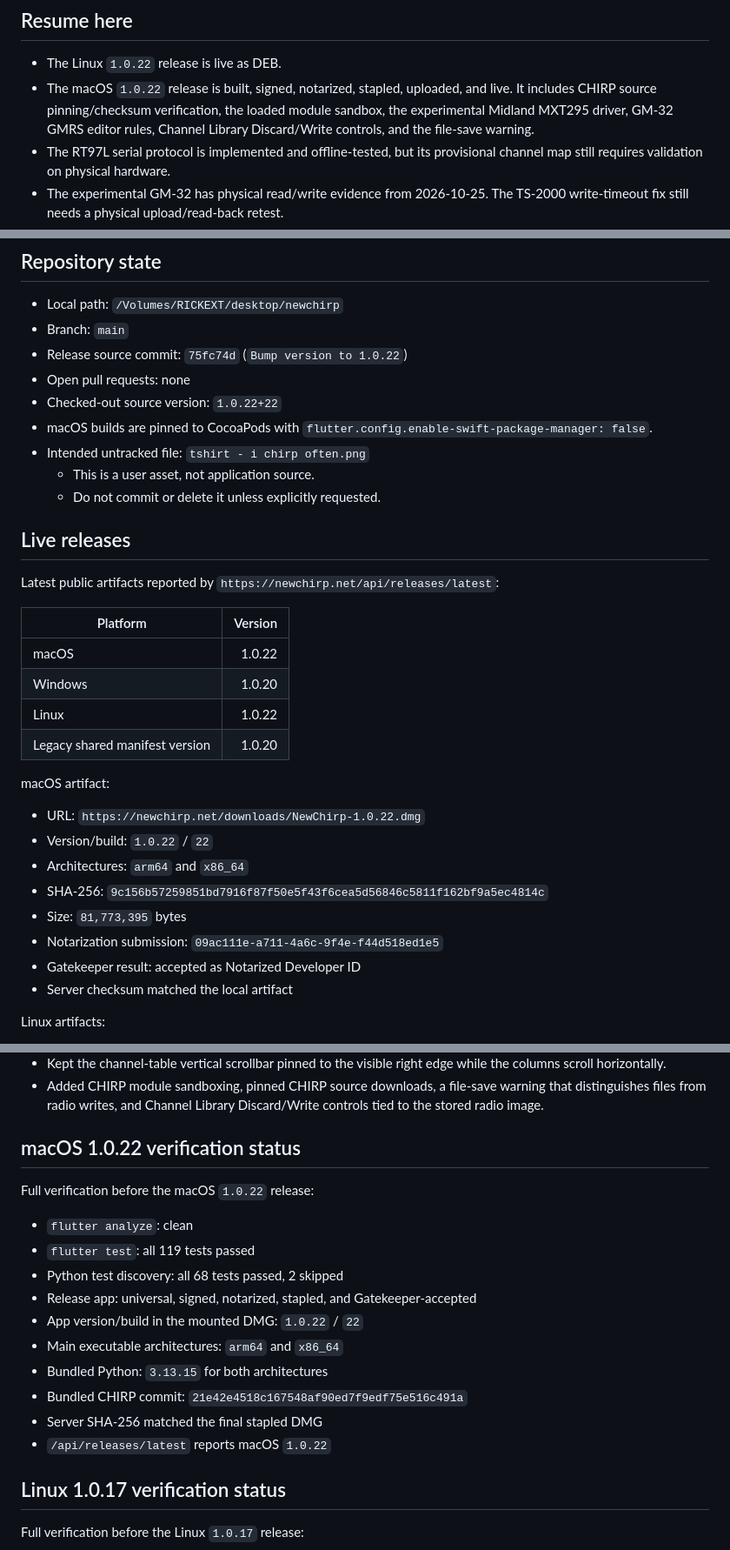
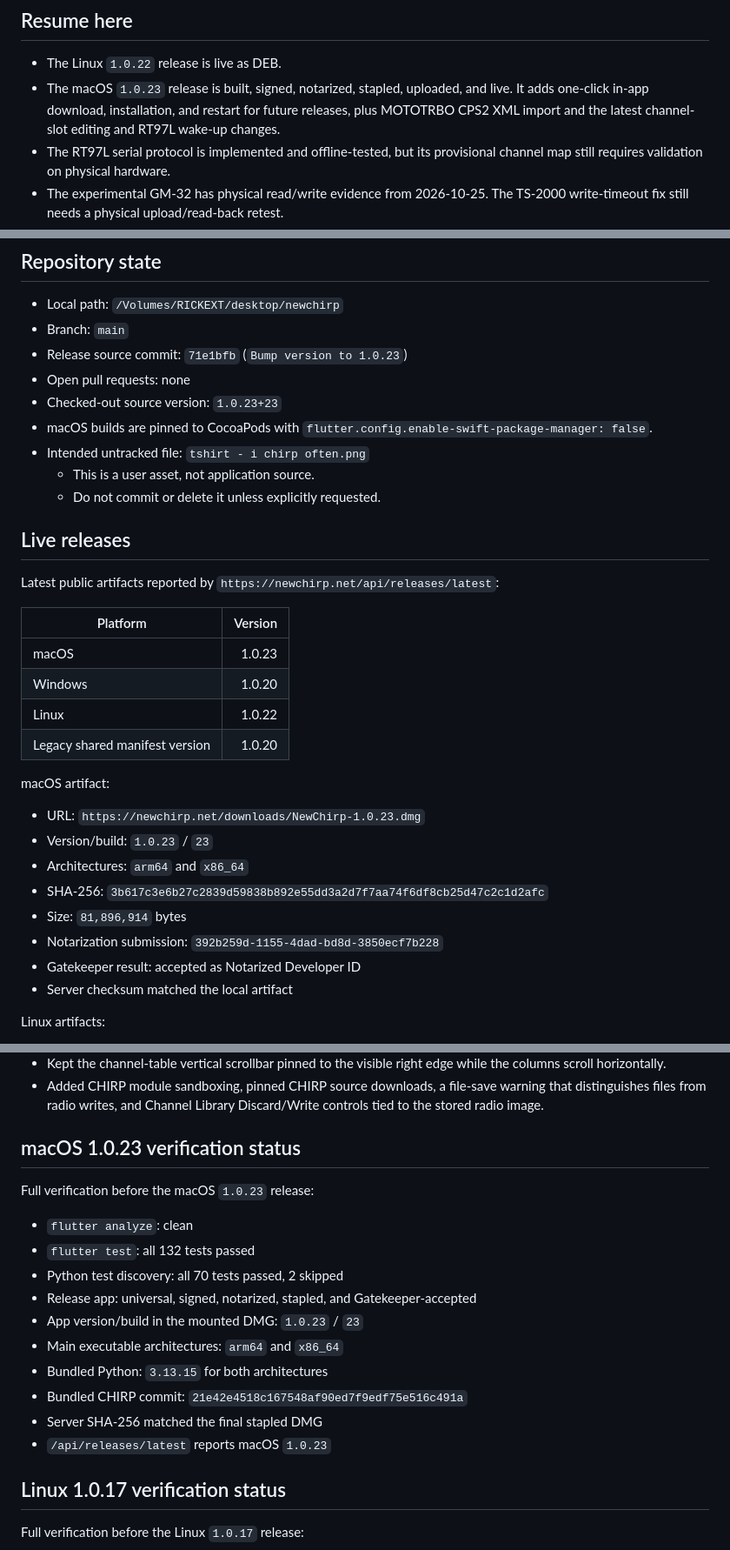
Before and after one commit to Dirtpusher/newchirp, a Markdown page: docs/PROJECT_STATE.md, 3 parts joined by grey strips. Shown at 87% size. GitHub-like rendering.

Commit message:
Record macOS 1.0.23 release

```diff
--- a/docs/PROJECT_STATE.md
+++ b/docs/PROJECT_STATE.md
@@ -9,10 +9,10 @@ release requirements.
 ## Resume here
 
 - The Linux `1.0.22` release is live as DEB.
-- The macOS `1.0.22` release is built, signed, notarized, stapled, uploaded,
-  and live. It includes CHIRP source pinning/checksum verification, the loaded
-  module sandbox, the experimental Midland MXT295 driver, GM-32 GMRS editor
-  rules, Channel Library Discard/Write controls, and the file-save warning.
+- The macOS `1.0.23` release is built, signed, notarized, stapled, uploaded,
+  and live. It adds one-click in-app download, installation, and restart for
+  future releases, plus MOTOTRBO CPS2 XML import and the latest channel-slot
+  editing and RT97L wake-up changes.
 - The RT97L serial protocol is implemented and offline-tested, but its
   provisional channel map still requires validation on physical hardware.
 - The experimental GM-32 has physical read/write evidence from 2026-10-25.
@@ -31,9 +31,9 @@ release requirements.
 
 - Local path: `/Volumes/RICKEXT/desktop/newchirp`
 - Branch: `main`
-- Release source commit: `75fc74d` (`Bump version to 1.0.22`)
+- Release source commit: `71e1bfb` (`Bump version to 1.0.23`)
 - Open pull requests: none
-- Checked-out source version: `1.0.22+22`
+- Checked-out source version: `1.0.23+23`
 - macOS builds are pinned to CocoaPods with
   `flutter.config.enable-swift-package-manager: false`.
 - Intended untracked file: `tshirt - i chirp often.png`
@@ -47,20 +47,20 @@ Latest public artifacts reported by
 
 | Platform | Version |
 |---|---:|
-| macOS | 1.0.22 |
+| macOS | 1.0.23 |
 | Windows | 1.0.20 |
 | Linux | 1.0.22 |
 | Legacy shared manifest version | 1.0.20 |
 
 macOS artifact:
 
-- URL: `https://newchirp.net/downloads/NewChirp-1.0.22.dmg`
-- Version/build: `1.0.22` / `22`
+- URL: `https://newchirp.net/downloads/NewChirp-1.0.23.dmg`
+- Version/build: `1.0.23` / `23`
 - Architectures: `arm64` and `x86_64`
 - SHA-256:
-  `9c156b57259851bd7916f87f50e5f43f6cea5d56846c5811f162bf9a5ec4814c`
-- Size: `81,773,395` bytes
-- Notarization submission: `09ac111e-a711-4a6c-9f4e-f44d518ed1e5`
+  `3b617c3e6b27c2839d59838b892e55dd3a2d7f7aa74f6df8cb25d47c2c1d2afc`
+- Size: `81,896,914` bytes
+- Notarization submission: `392b259d-1155-4dad-bd8d-3850ecf7b228`
 - Gatekeeper result: accepted as Notarized Developer ID
 - Server checksum matched the local artifact
 
@@ -126,21 +130,21 @@ Linux artifacts:
   warning that distinguishes files from radio writes, and Channel Library
   Discard/Write controls tied to the stored radio image.
 
-## macOS 1.0.22 verification status
+## macOS 1.0.23 verification status
 
-Full verification before the macOS `1.0.22` release:
+Full verification before the macOS `1.0.23` release:
 
 - `flutter analyze`: clean
-- `flutter test`: all 119 tests passed
-- Python test discovery: all 68 tests passed, 2 skipped
+- `flutter test`: all 132 tests passed
+- Python test discovery: all 70 tests passed, 2 skipped
 - Release app: universal, signed, notarized, stapled, and Gatekeeper-accepted
-- App version/build in the mounted DMG: `1.0.22` / `22`
+- App version/build in the mounted DMG: `1.0.23` / `23`
 - Main executable architectures: `arm64` and `x86_64`
 - Bundled Python: `3.13.15` for both architectures
 - Bundled CHIRP commit:
   `21e42e4518c167548af90ed7f9edf75e516c491a`
 - Server SHA-256 matched the final stapled DMG
-- `/api/releases/latest` reports macOS `1.0.22`
+- `/api/releases/latest` reports macOS `1.0.23`
 
 ## Linux 1.0.17 verification status
 
```
Also changed, not shown: other parts of docs/PROJECT_STATE.md (+7 -4 lines).
